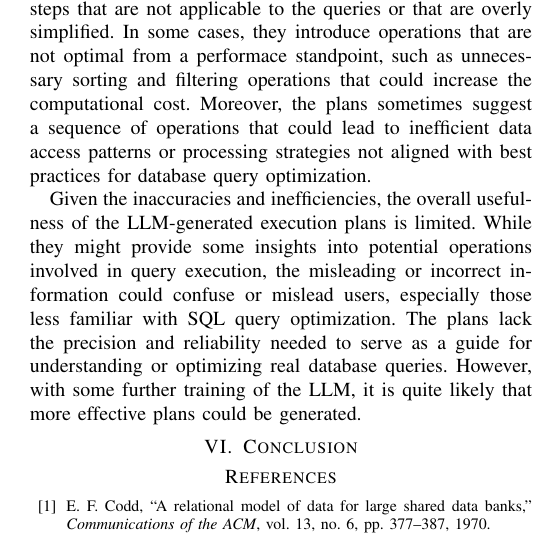
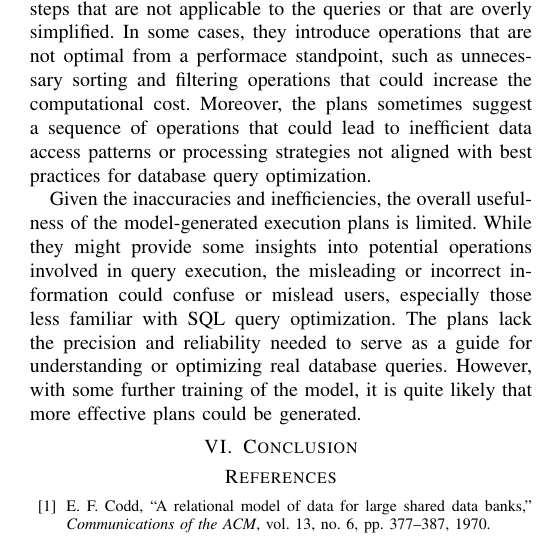
Before and after one commit to MatousAc/llamaExecPlan, a LaTeX paper (report/main.tex, which reads report/sections/results.tex): part of one column of page 8 of 10, cut so that both start at the same text. Compiled offline with pdfLaTeX.

Commit message:
change wording

```diff
--- a/report/sections/results.tex
+++ b/report/sections/results.tex
@@ -92,4 +92,4 @@ Running \lstinline{evalGen} generates execution plans for each example query in
 
 We found that the generated execution plans are not consistently accurate. They contain a mix of relevant and irrelevant steps, sometimes diverging significantly from the sequel server's execution plans. For example, they may include steps that are not applicable to the queries or that are overly simplified. In some cases, they introduce operations that are not optimal from a performace standpoint, such as unnecessary sorting and filtering operations that could increase the computational cost. Moreover, the plans sometimes suggest a sequence of operations that could lead to inefficient data access patterns or processing strategies not aligned with best practices for database query optimization.
 
-Given the inaccuracies and inefficiencies, the overall usefulness of the LLM-generated execution plans is limited. While they might provide some insights into potential operations involved in query execution, the misleading or incorrect information could confuse or mislead users, especially those less familiar with SQL query optimization. The plans lack the precision and reliability needed to serve as a guide for understanding or optimizing real database queries. However, with some further training of the LLM, it is quite likely that more effective plans could be generated.
+Given the inaccuracies and inefficiencies, the overall usefulness of the model-generated execution plans is limited. While they might provide some insights into potential operations involved in query execution, the misleading or incorrect information could confuse or mislead users, especially those less familiar with SQL query optimization. The plans lack the precision and reliability needed to serve as a guide for understanding or optimizing real database queries. However, with some further training of the model, it is quite likely that more effective plans could be generated.
```
